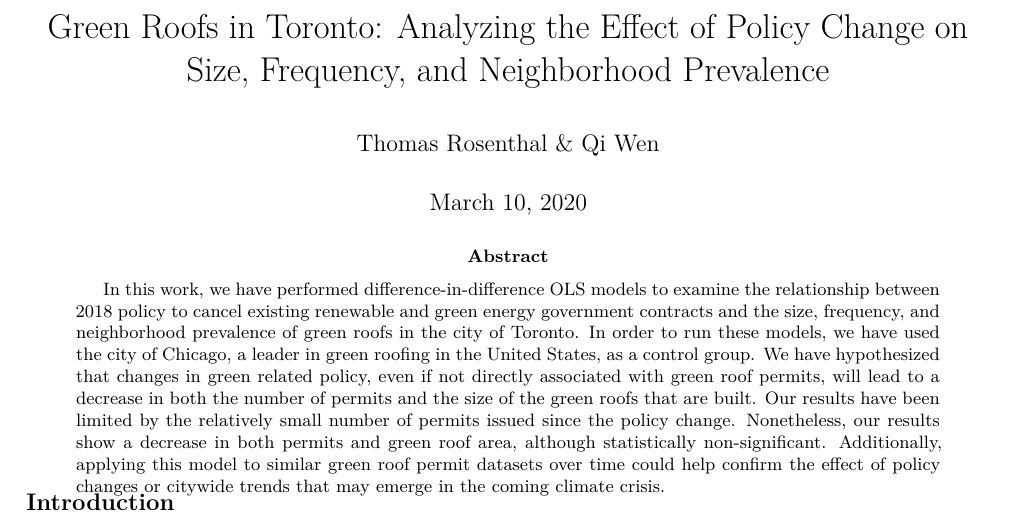
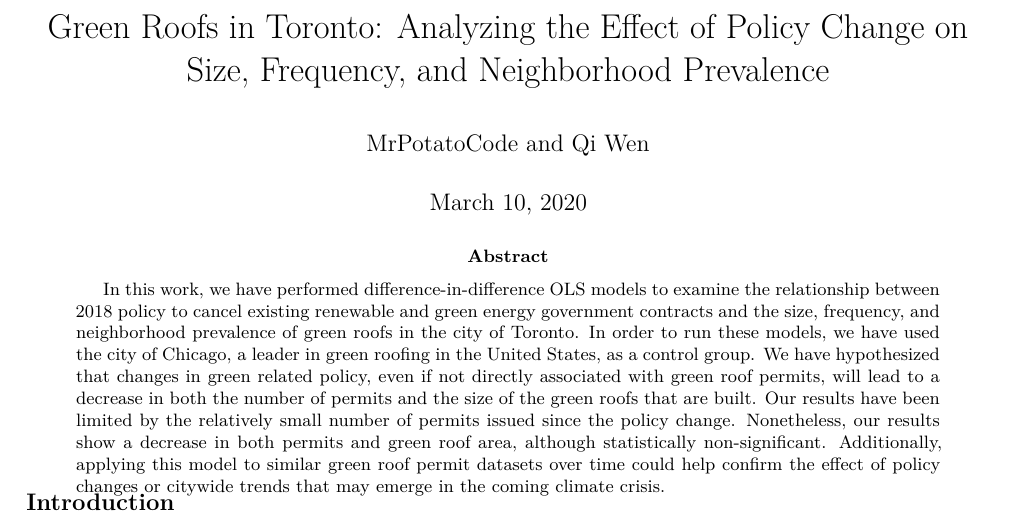
Before and after one commit to mrpotatocode/RoofisonFire, an R Markdown document (2178-Problem-Set-4.rmd): part of page 1 of 14, cut so that both start at the same text. Rendered offline with R 4.5, knitr and Pandoc, then LaTeX, with nearby package versions; some code elsewhere in the file could not run offline.

Commit message:
Update 2178-Problem-Set-4.rmd

```diff
--- a/2178-Problem-Set-4.rmd
+++ b/2178-Problem-Set-4.rmd
@@ -1,7 +1,7 @@
 ---
 title: 'Green Roofs in Toronto:
   Analyzing the Effect of Policy Change on Size, Frequency, and Neighborhood Prevalence'
-author: "Thomas Rosenthal & Qi Wen"
+author: "MrPotatoCode and Qi Wen"
 date: "March 10, 2020"
 output:
   pdf_document:
```
